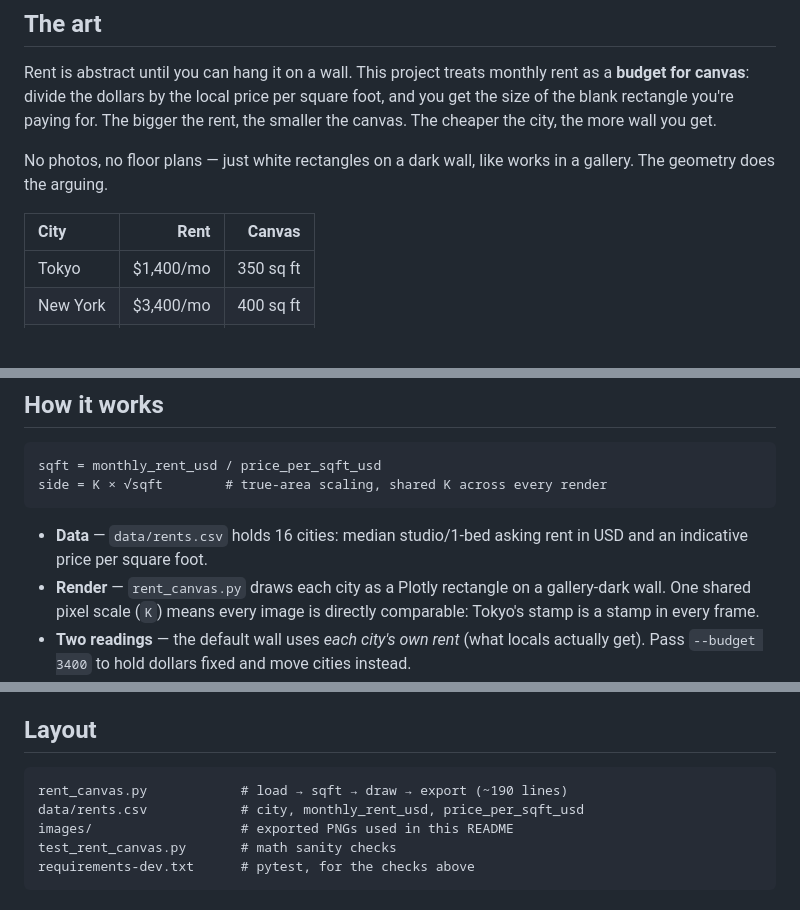
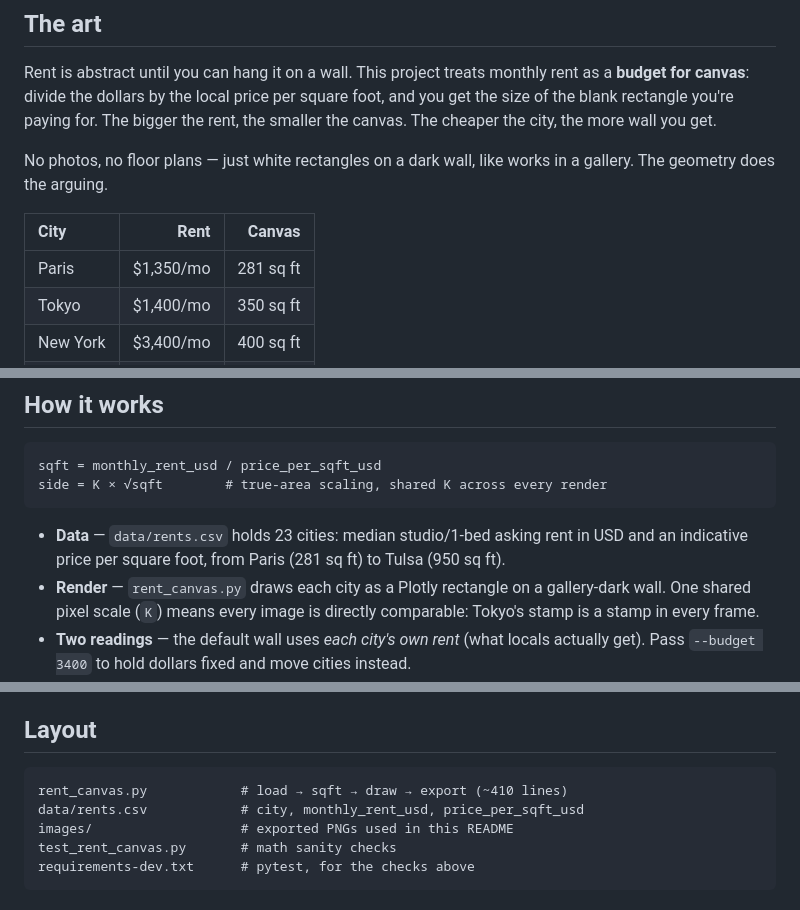
Before and after one commit to maanas-pab/rent-canvas, a Markdown page: README.md, 3 parts joined by grey strips. Drawn GitHub-style; blank space fills up the shorter version.

Commit message:
docs: refresh the README for the 23-city roster
Hero alt text and the data bullet count the full roster, the teaser
table opens with Paris — the smallest canvas in the dataset — and the
layout tree stops lying about the line count.

````diff
--- a/README.md
+++ b/README.md
@@ -29,6 +29,7 @@ works in a gallery. The geometry does the arguing.
 
 | City | Rent | Canvas |
 |:-----|-----:|-------:|
+| Paris | $1,350/mo | 281 sq ft |
 | Tokyo | $1,400/mo | 350 sq ft |
 | New York | $3,400/mo | 400 sq ft |
 | Berlin | $1,300/mo | 591 sq ft |
@@ -49,8 +50,9 @@ sqft = monthly_rent_usd / price_per_sqft_usd
 side = K × √sqft        # true-area scaling, shared K across every render
 ```
 
-- **Data** — `data/rents.csv` holds 16 cities: median studio/1-bed asking
-  rent in USD and an indicative price per square foot.
+- **Data** — `data/rents.csv` holds 23 cities: median studio/1-bed
+  asking rent in USD and an indicative price per square foot, from
+  Paris (281 sq ft) to Tulsa (950 sq ft).
 - **Render** — `rent_canvas.py` draws each city as a Plotly rectangle on a
   gallery-dark wall. One shared pixel scale (`K`) means every image is
   directly comparable: Tokyo's stamp is a stamp in every frame.
@@ -121,7 +123,7 @@ market. Currencies are flattened to USD for a single wall.
 ## Layout
 
 ```
-rent_canvas.py            # load → sqft → draw → export (~190 lines)
+rent_canvas.py            # load → sqft → draw → export (~410 lines)
 data/rents.csv            # city, monthly_rent_usd, price_per_sqft_usd
 images/                   # exported PNGs used in this README
 test_rent_canvas.py       # math sanity checks
````
Also changed, not shown: other parts of README.md (+1 -1 lines).
